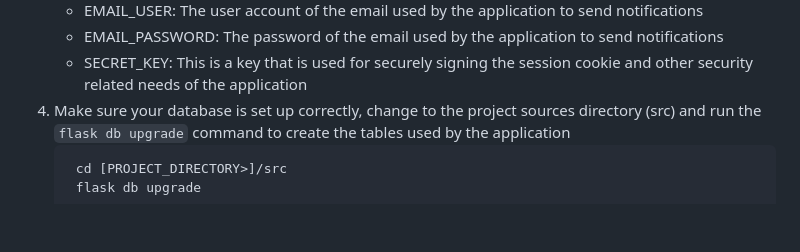
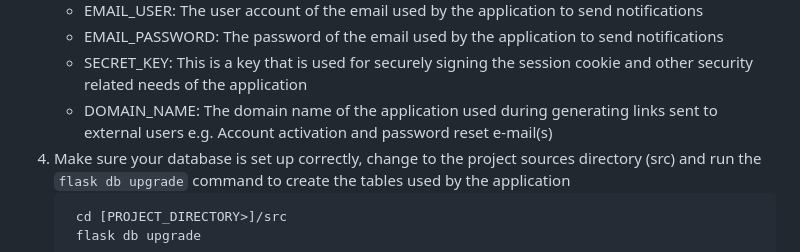
Before and after one commit to m453h/Eureka_tags, a Markdown page: README.md, the part around the change. Drawn GitHub-style; blank space fills up the shorter version.

Commit message:
Improve README.md to include DOMAIN NAME environment variable description

````diff
--- a/README.md
+++ b/README.md
@@ -62,6 +62,7 @@ To read more about this project click the following [link](https://medium.com/@m
      - EMAIL_USER: The user account of the email used by the application to send notifications
      - EMAIL_PASSWORD: The password of the email used by the application to send notifications
      - SECRET_KEY: This is a key that is used for securely signing the session cookie and other security related needs of the application
+     - DOMAIN_NAME: The domain name of the application used during generating links sent to external users e.g. Account activation and password reset e-mail(s)
 4. Make sure your database is set up correctly, change to the project sources directory (src) and run the ```flask db upgrade``` command to create the tables used by the application
     <pre>
     cd [PROJECT_DIRECTORY>]/src
````
